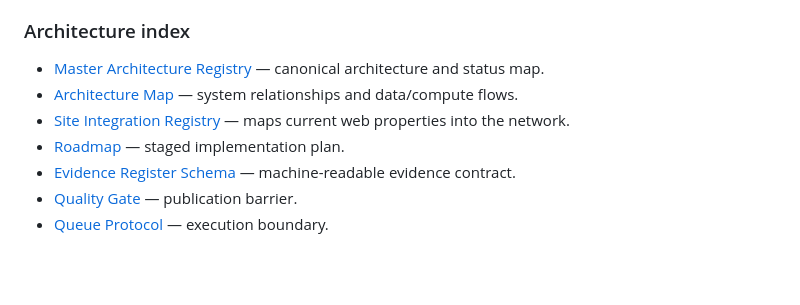
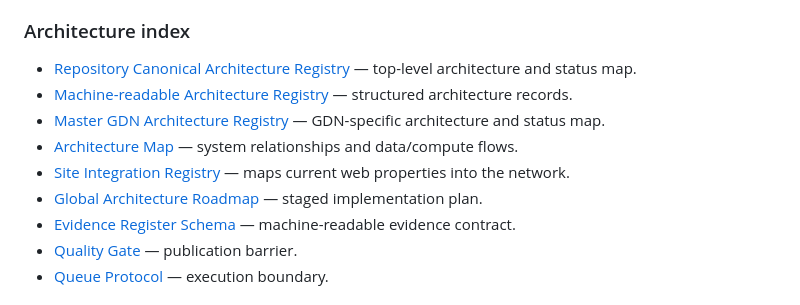
Before and after one commit to AmbassadorOv/WANGA-LAB, a Markdown page: ai-drift-forensics/global-drift-network/README.md, the part around the change. GitHub-like rendering; blank space fills up the shorter version.

Commit message:
Fix roadmap link to canonical repository roadmap

```diff
--- a/ai-drift-forensics/global-drift-network/README.md
+++ b/ai-drift-forensics/global-drift-network/README.md
@@ -6,10 +6,12 @@ This workspace is the AI-drift evidence and forensic branch of a broader Global
 
 ### Architecture index
 
-- [Master Architecture Registry](./MASTER_ARCHITECTURE_REGISTRY.md) — canonical architecture and status map.
+- [Repository Canonical Architecture Registry](../../../GLOBAL_ARCHITECTURE_REGISTRY.md) — top-level architecture and status map.
+- [Machine-readable Architecture Registry](../../../ARCHITECTURE_REGISTRY.json) — structured architecture records.
+- [Master GDN Architecture Registry](./MASTER_ARCHITECTURE_REGISTRY.md) — GDN-specific architecture and status map.
 - [Architecture Map](./ARCHITECTURE_MAP.md) — system relationships and data/compute flows.
 - [Site Integration Registry](./SITE_INTEGRATION_REGISTRY.md) — maps current web properties into the network.
-- [Roadmap](./ROADMAP.md) — staged implementation plan.
+- [Global Architecture Roadmap](../../../ARCHITECTURE_ROADMAP.md) — staged implementation plan.
 - [Evidence Register Schema](./publication/GOVERNMENT_EVIDENCE_REGISTER.schema.json) — machine-readable evidence contract.
 - [Quality Gate](./orchestrator/QUALITY_GATE.md) — publication barrier.
 - [Queue Protocol](./orchestrator/QUEUE_PROTOCOL.md) — execution boundary.
```
